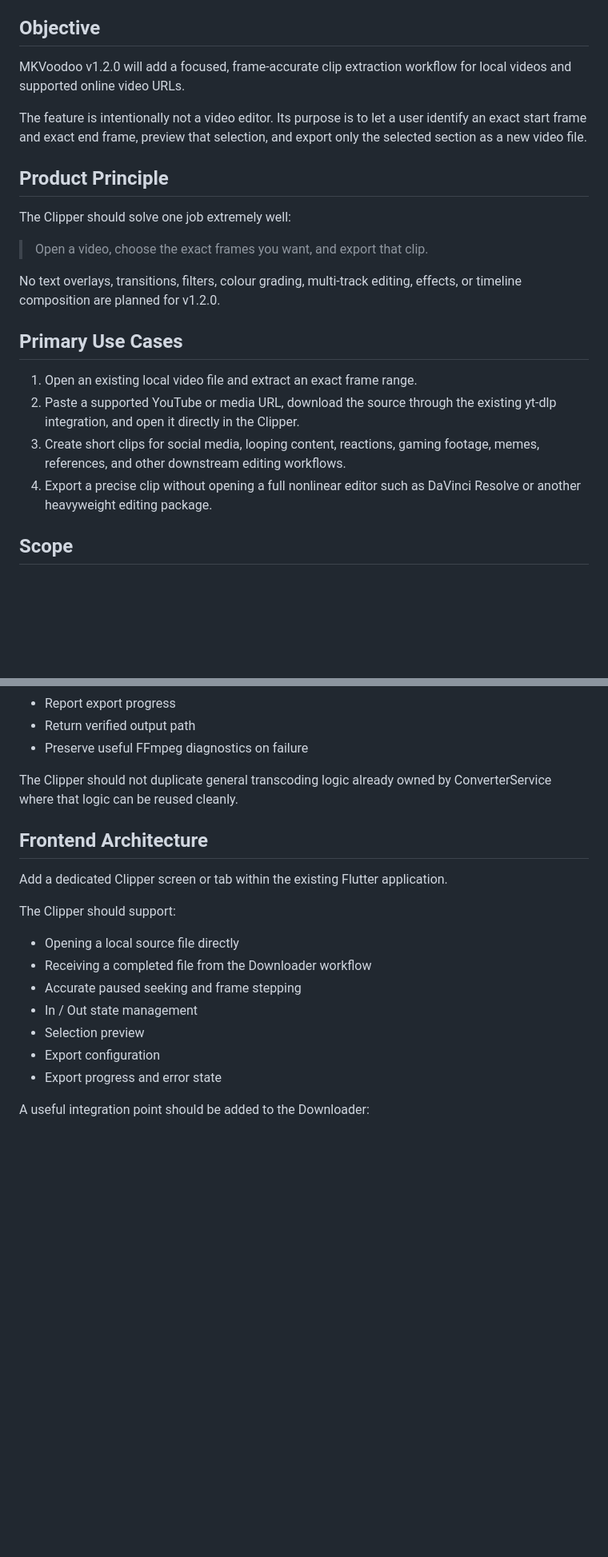
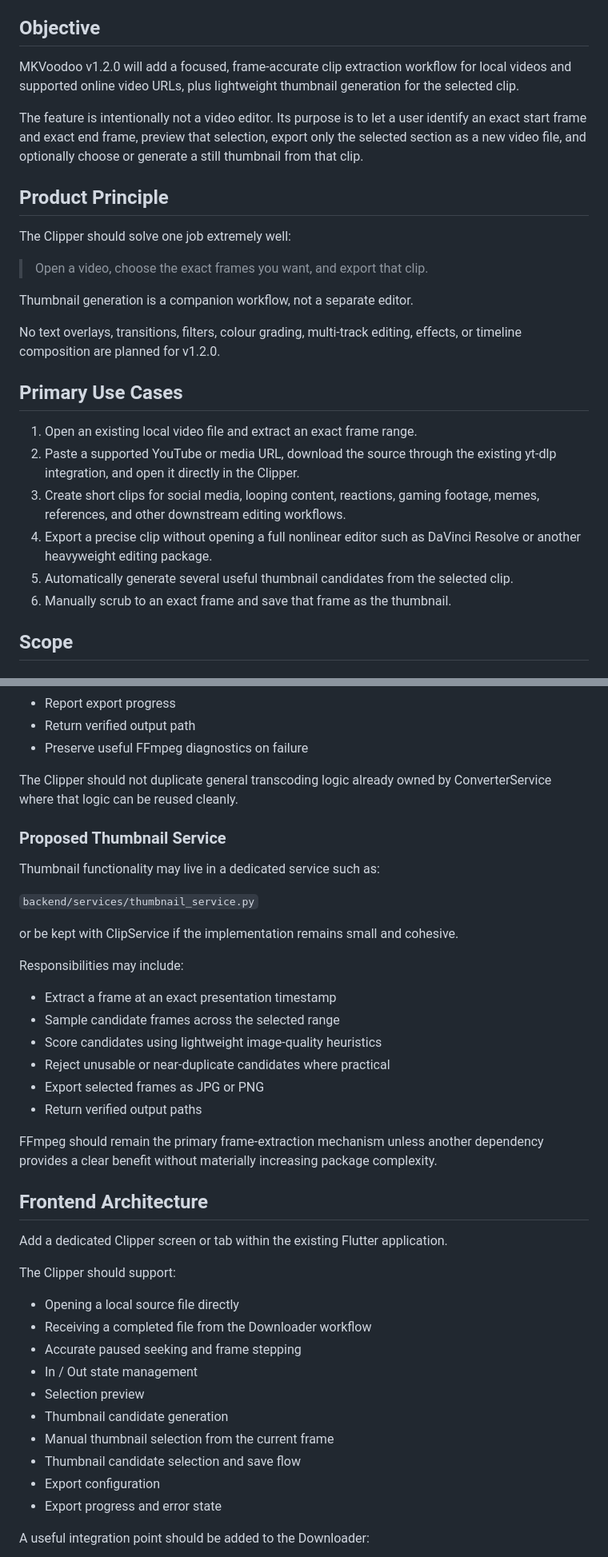
Before and after one commit to synontechsa-hub/MKVoodoo, a Markdown page: docs/DESIGN_v1.2.0.md, 2 parts joined by grey strips. Shown at 80% size. Rendered like a GitHub page; blank space fills up the shorter version.

```diff
--- a/docs/DESIGN_v1.2.0.md
+++ b/docs/DESIGN_v1.2.0.md
@@ -4,14 +4,16 @@
 Precision Clipper
 
 ## Objective
-MKVoodoo v1.2.0 will add a focused, frame-accurate clip extraction workflow for local videos and supported online video URLs.
+MKVoodoo v1.2.0 will add a focused, frame-accurate clip extraction workflow for local videos and supported online video URLs, plus lightweight thumbnail generation for the selected clip.
 
-The feature is intentionally not a video editor. Its purpose is to let a user identify an exact start frame and exact end frame, preview that selection, and export only the selected section as a new video file.
+The feature is intentionally not a video editor. Its purpose is to let a user identify an exact start frame and exact end frame, preview that selection, export only the selected section as a new video file, and optionally choose or generate a still thumbnail from that clip.
 
 ## Product Principle
 The Clipper should solve one job extremely well:
 
 > Open a video, choose the exact frames you want, and export that clip.
+
+Thumbnail generation is a companion workflow, not a separate editor.
 
 No text overlays, transitions, filters, colour grading, multi-track editing, effects, or timeline composition are planned for v1.2.0.
 
@@ -21,6 +23,8 @@ No text overlays, transitions, filters, colour grading, multi-track editing, eff
 2. Paste a supported YouTube or media URL, download the source through the existing yt-dlp integration, and open it directly in the Clipper.
 3. Create short clips for social media, looping content, reactions, gaming footage, memes, references, and other downstream editing workflows.
 4. Export a precise clip without opening a full nonlinear editor such as DaVinci Resolve or another heavyweight editing package.
+5. Automatically generate several useful thumbnail candidates from the selected clip.
+6. Manually scrub to an exact frame and save that frame as the thumbnail.
 
 ## Scope
 
@@ -173,6 +234,25 @@ Responsibilities may include:
 
 The Clipper should not duplicate general transcoding logic already owned by ConverterService where that logic can be reused cleanly.
 
+### Proposed Thumbnail Service
+
+Thumbnail functionality may live in a dedicated service such as:
+
+`backend/services/thumbnail_service.py`
+
+or be kept with ClipService if the implementation remains small and cohesive.
+
+Responsibilities may include:
+
+- Extract a frame at an exact presentation timestamp
+- Sample candidate frames across the selected range
+- Score candidates using lightweight image-quality heuristics
+- Reject unusable or near-duplicate candidates where practical
+- Export selected frames as JPG or PNG
+- Return verified output paths
+
+FFmpeg should remain the primary frame-extraction mechanism unless another dependency provides a clear benefit without materially increasing package complexity.
+
 ## Frontend Architecture
 
 Add a dedicated Clipper screen or tab within the existing Flutter application.
@@ -184,6 +264,9 @@ The Clipper should support:
 - Accurate paused seeking and frame stepping
 - In / Out state management
 - Selection preview
+- Thumbnail candidate generation
+- Manual thumbnail selection from the current frame
+- Thumbnail candidate selection and save flow
 - Export configuration
 - Export progress and error state
 
```
Also changed, not shown: other parts of docs/DESIGN_v1.2.0.md (+68 -4 lines).
